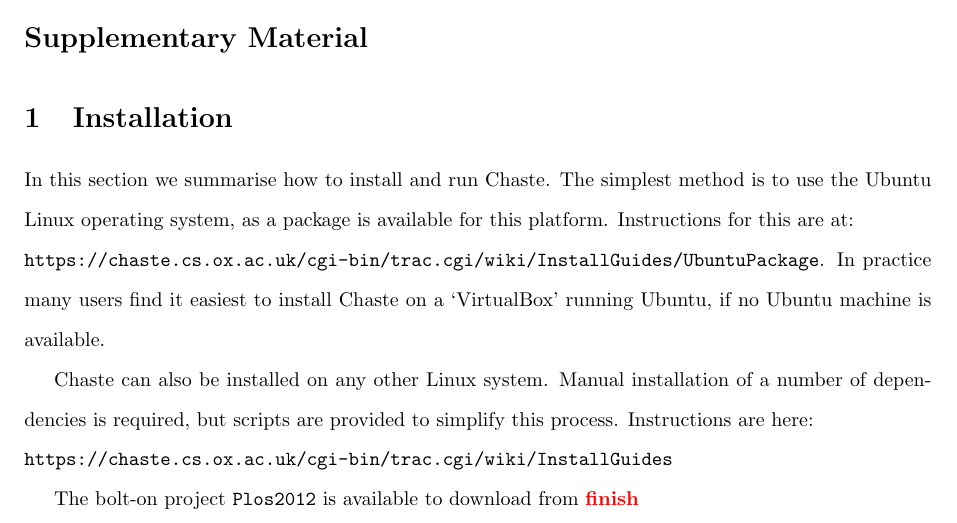
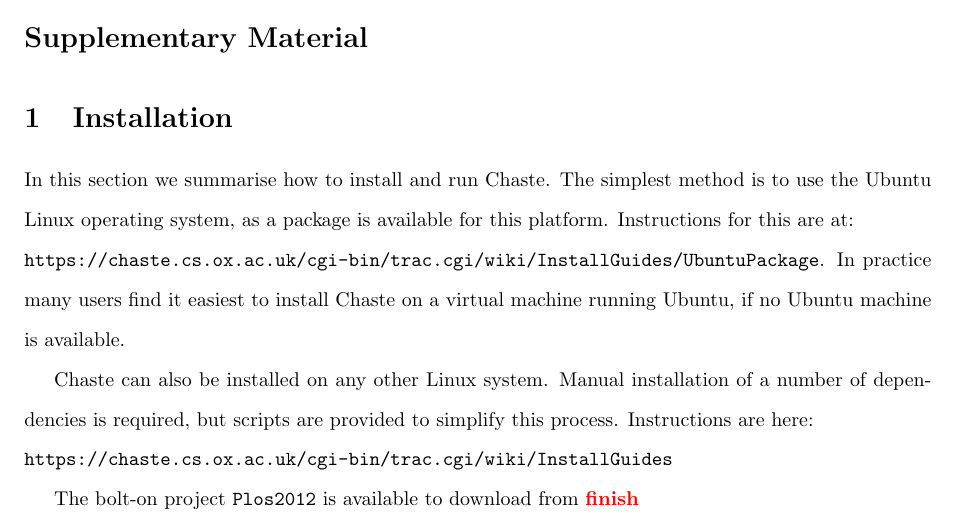
Before and after one commit to Chaste/project_Plos2012, a LaTeX document (paper/plos_chaste.tex): part of page 18 of 21, cut so that both start at the same text. Compiled offline with pdfLaTeX.

Commit message:
[plos] merging mess.
git-svn-id: file:///var/svn/chaste/projects/Plos2012@15827 b5f69653-2bf5-0310-8201-b0dafb8e1405

```diff
--- a/paper/plos_chaste.tex
+++ b/paper/plos_chaste.tex
@@ -511,7 +511,7 @@ In this section we summarise how to install and run Chaste.
 The simplest method is to use the Ubuntu Linux operating system, as a package is available for this platform.
 Instructions for this are at:\\
 \texttt{https://chaste.cs.ox.ac.uk/cgi-bin/trac.cgi/wiki/InstallGuides/UbuntuPackage}.
-In practice many users find it easiest to install Chaste on a `VirtualBox' running Ubuntu, if no Ubuntu machine is available.
+In practice many users find it easiest to install Chaste on a virtual machine running Ubuntu, if no Ubuntu machine is available.
 
 Chaste can also be installed on any other Linux system.
 Manual installation of a number of dependencies is required, but scripts are provided to simplify this process.
```
